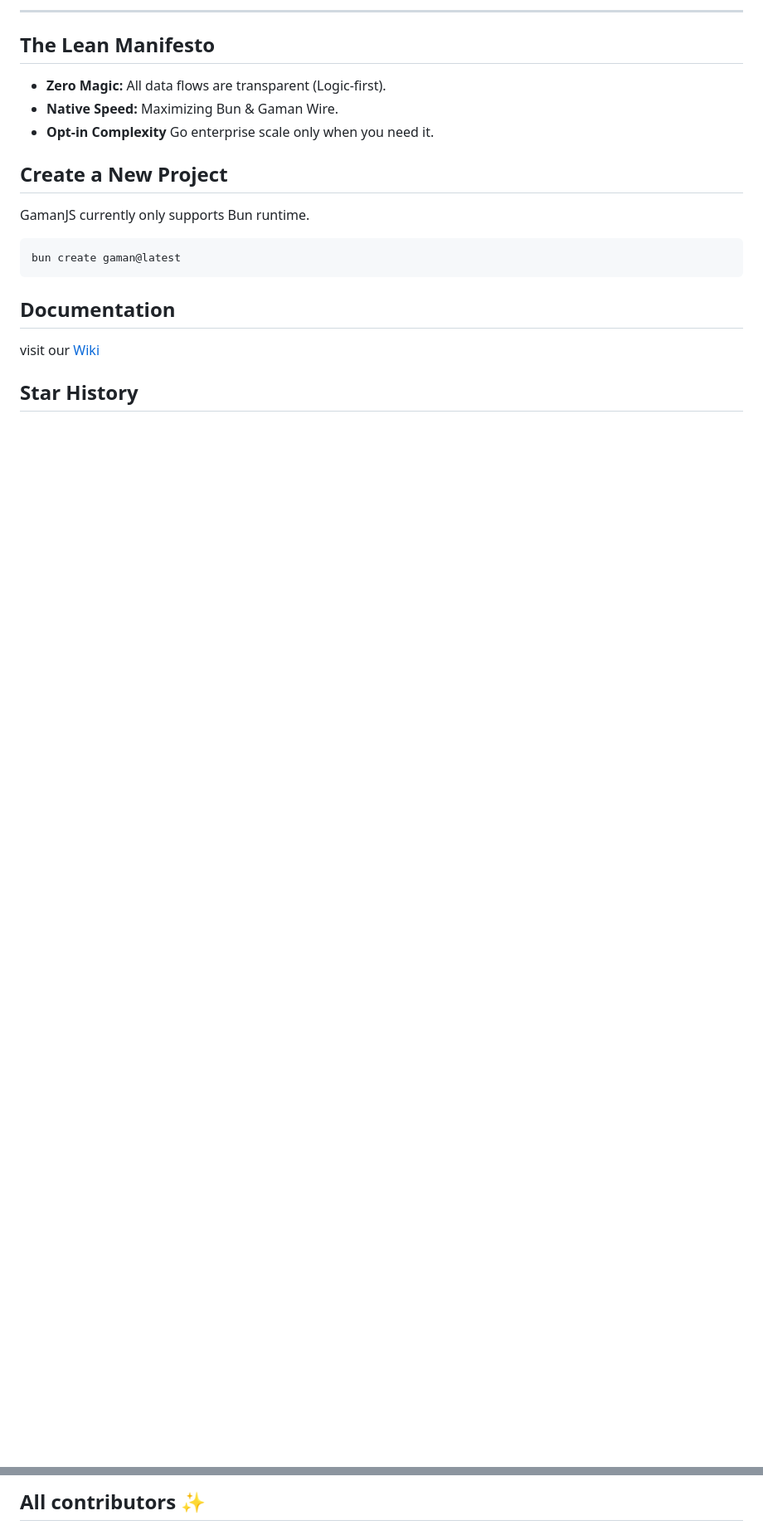
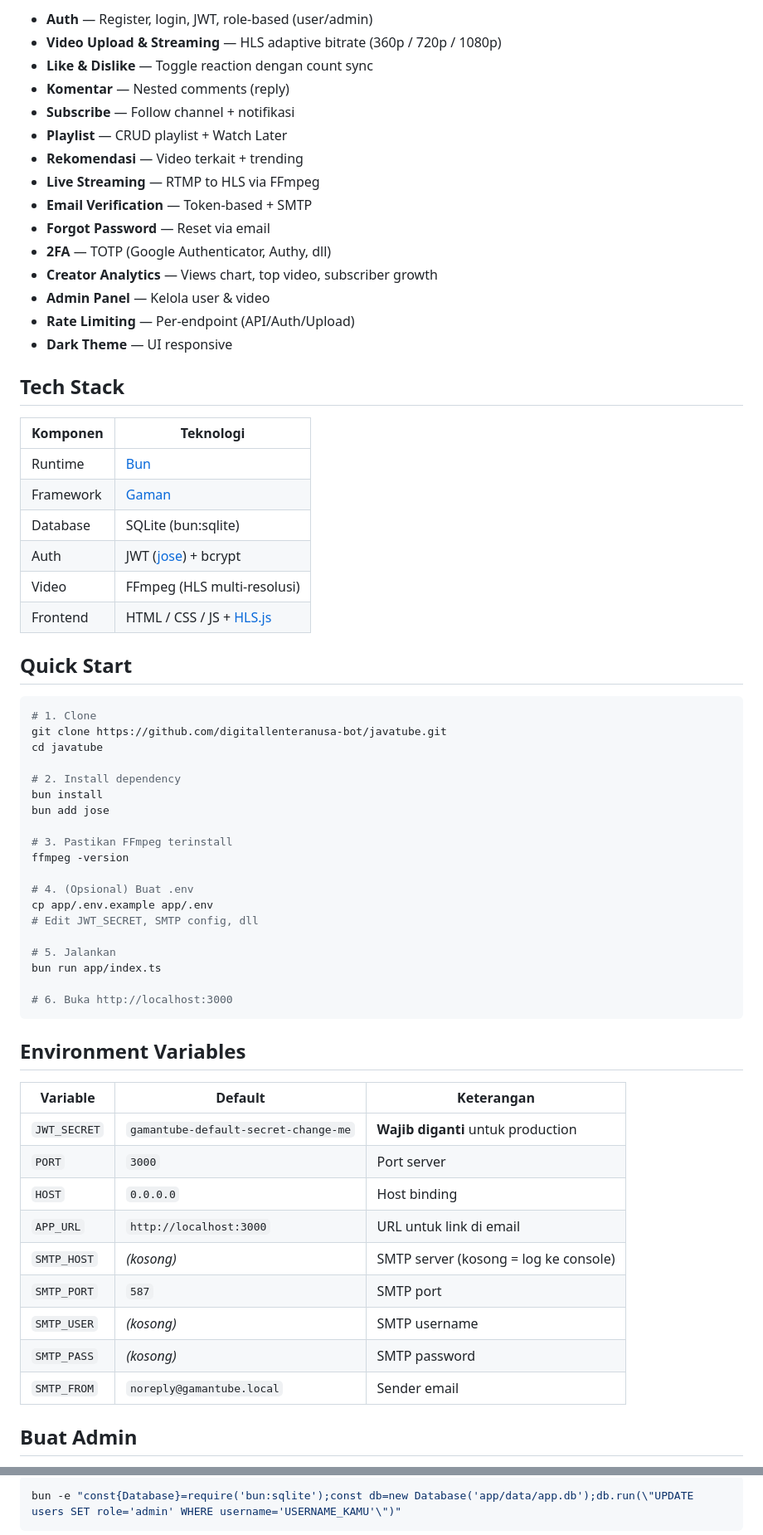
Before and after one commit to digitallenteranusa-bot/javatube, a Markdown page: README.md, 2 parts joined by grey strips. Shown at 83% size. Rendered like a GitHub page; blank space fills up the shorter version.

````diff
--- a/README.md
+++ b/README.md
@@ -42,22 +10,68 @@
 
-<hr/>
+- **Auth** — Register, login, JWT, role-based (user/admin)
+- **Video Upload & Streaming** — HLS adaptive bitrate (360p / 720p / 1080p)
+- **Like & Dislike** — Toggle reaction dengan count sync
+- **Komentar** — Nested comments (reply)
+- **Subscribe** — Follow channel + notifikasi
+- **Playlist** — CRUD playlist + Watch Later
+- **Rekomendasi** — Video terkait + trending
+- **Live Streaming** — RTMP to HLS via FFmpeg
+- **Email Verification** — Token-based + SMTP
+- **Forgot Password** — Reset via email
+- **2FA** — TOTP (Google Authenticator, Authy, dll)
+- **Creator Analytics** — Views chart, top video, subscriber growth
+- **Admin Panel** — Kelola user & video
+- **Rate Limiting** — Per-endpoint (API/Auth/Upload)
+- **Dark Theme** — UI responsive
 
-## The Lean Manifesto
-- **Zero Magic:** All data flows are transparent (Logic-first).
-- **Native Speed:** Maximizing Bun & Gaman Wire.
-- **Opt-in Complexity** Go enterprise scale only when you need it.
+## Tech Stack
 
-## Create a New Project
+| Komponen | Teknologi |
+|----------|-----------|
+| Runtime | [Bun](https://bun.sh) |
+| Framework | [Gaman](https://github.com/7TogkID/gaman) |
+| Database | SQLite (bun:sqlite) |
+| Auth | JWT ([jose](https://github.com/panva/jose)) + bcrypt |
+| Video | FFmpeg (HLS multi-resolusi) |
+| Frontend | HTML / CSS / JS + [HLS.js](https://github.com/video-dev/hls.js) |
 
-GamanJS currently only supports Bun runtime.
+## Quick Start
 
 ```bash
-bun create gaman@latest
+# 1. Clone
+git clone https://github.com/digitallenteranusa-bot/javatube.git
+cd javatube
+
+# 2. Install dependency
+bun install
+bun add jose
+
+# 3. Pastikan FFmpeg terinstall
+ffmpeg -version
+
+# 4. (Opsional) Buat .env
+cp app/.env.example app/.env
+# Edit JWT_SECRET, SMTP config, dll
+
+# 5. Jalankan
+bun run app/index.ts
+
+# 6. Buka http://localhost:3000
 ```
 
-## Documentation
+## Environment Variables
 
-visit our [Wiki](https://github.com/GamanJS/gaman/wiki)
+| Variable | Default | Keterangan |
+|----------|---------|------------|
+| `JWT_SECRET` | `gamantube-default-secret-change-me` | **Wajib diganti** untuk production |
+| `PORT` | `3000` | Port server |
+| `HOST` | `0.0.0.0` | Host binding |
+| `APP_URL` | `http://localhost:3000` | URL untuk link di email |
+| `SMTP_HOST` | _(kosong)_ | SMTP server (kosong = log ke console) |
+| `SMTP_PORT` | `587` | SMTP port |
+| `SMTP_USER` | _(kosong)_ | SMTP username |
+| `SMTP_PASS` | _(kosong)_ | SMTP password |
+| `SMTP_FROM` | `noreply@gamantube.local` | Sender email |
 
-## Star History
+## Buat Admin
 
@@ -71,3 +79,5 @@ visit our [Wiki](https://github.com/GamanJS/gaman/wiki)
 
-## All contributors ✨
+```bash
+bun -e "const{Database}=require('bun:sqlite');const db=new Database('app/data/app.db');db.run(\"UPDATE users SET role='admin' WHERE username='USERNAME_KAMU'\")"
+```
 
````
Also changed, not shown: other parts of README.md (+24 -56 lines).
